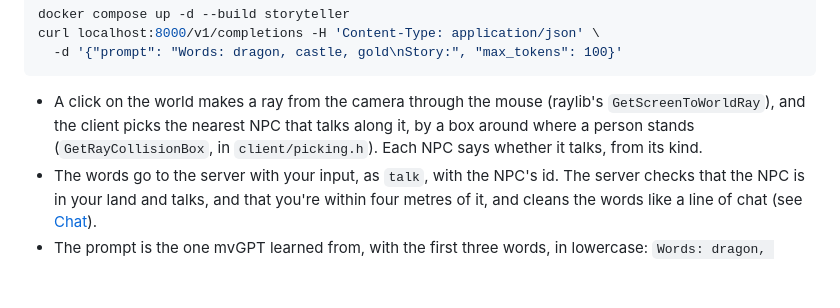
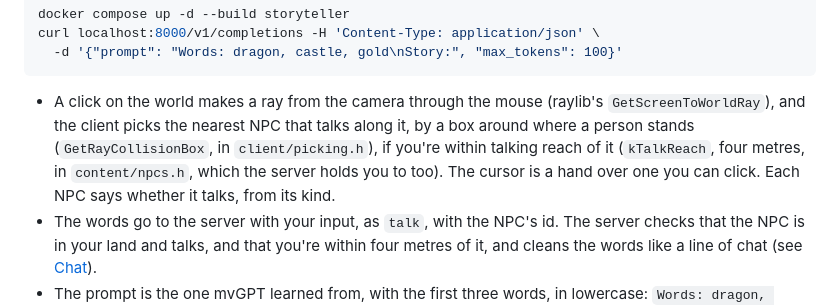
Before and after one commit to nenuadrian/nanoMMO, a Markdown page: docs/npcs.md, the part around the change. Rendered like a GitHub page; blank space fills up the shorter version.

```diff
--- a/docs/npcs.md
+++ b/docs/npcs.md
@@ -59,8 +59,9 @@ curl localhost:8000/v1/completions -H 'Content-Type: application/json' \
 
 - A click on the world makes a ray from the camera through the mouse (raylib's
   `GetScreenToWorldRay`), and the client picks the nearest NPC that talks along it, by a box around
-  where a person stands (`GetRayCollisionBox`, in `client/picking.h`). Each NPC says whether it
-  talks, from its kind.
+  where a person stands (`GetRayCollisionBox`, in `client/picking.h`), if you're within talking
+  reach of it (`kTalkReach`, four metres, in `content/npcs.h`, which the server holds you to too).
+  The cursor is a hand over one you can click. Each NPC says whether it talks, from its kind.
 - The words go to the server with your input, as `talk`, with the NPC's id. The server checks that
   the NPC is in your land and talks, and that you're within four metres of it, and cleans the words
   like a line of chat (see [Chat](gameplay.md#chat)).
```
Also changed, not shown: README.md (+2 -2 lines), docs/gameplay.md (+17 -6 lines).
